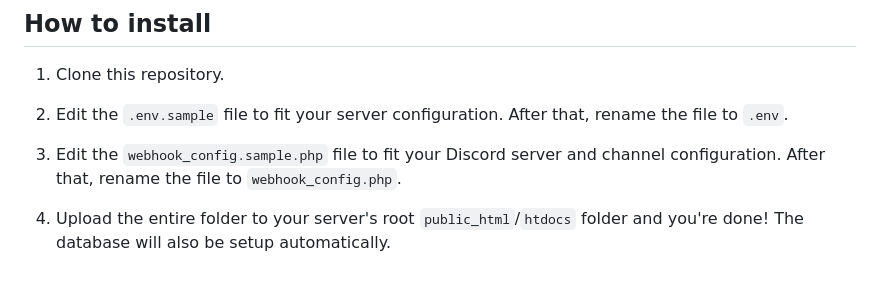
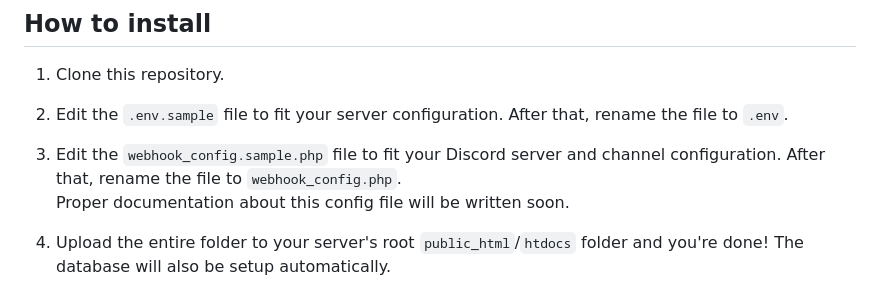
Before and after one commit to lv3-himeme/nbhzvn.one, a Markdown page: README.md, the part around the change. Drawn GitHub-style.

```diff
--- a/README.md
+++ b/README.md
@@ -18,7 +18,7 @@ This website uses PHP for backend, and MySQL for database management.
 
 2. Edit the `.env.sample` file to fit your server configuration. After that, rename the file to `.env`.
 
-3. Edit the `webhook_config.sample.php` file to fit your Discord server and channel configuration. After that, rename the file to `webhook_config.php`.
+3. Edit the `webhook_config.sample.php` file to fit your Discord server and channel configuration. After that, rename the file to `webhook_config.php`.<br>Proper documentation about this config file will be written soon.
 
 4. Upload the entire folder to your server's root `public_html`/`htdocs` folder and you're done! The database will also be setup automatically.
 
```
